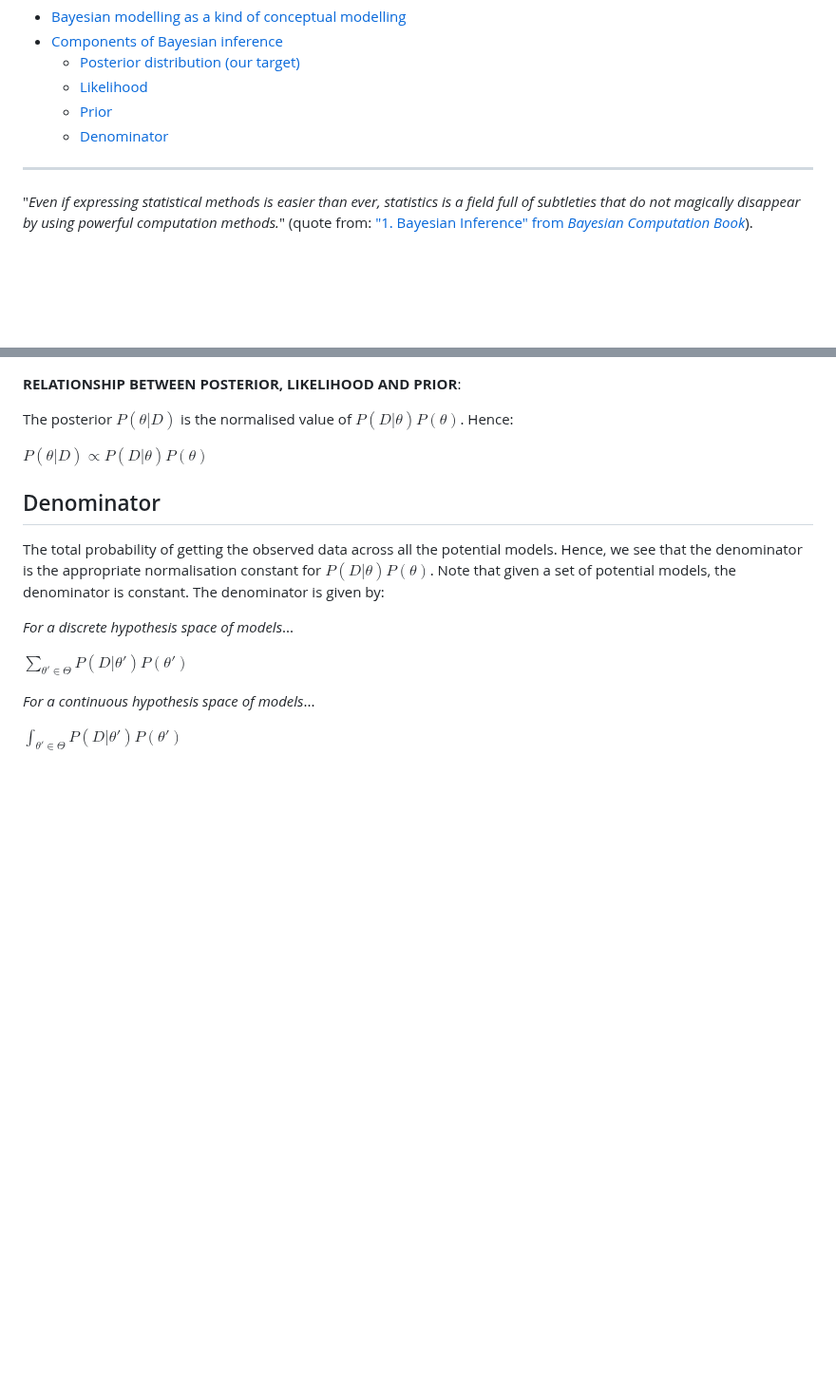
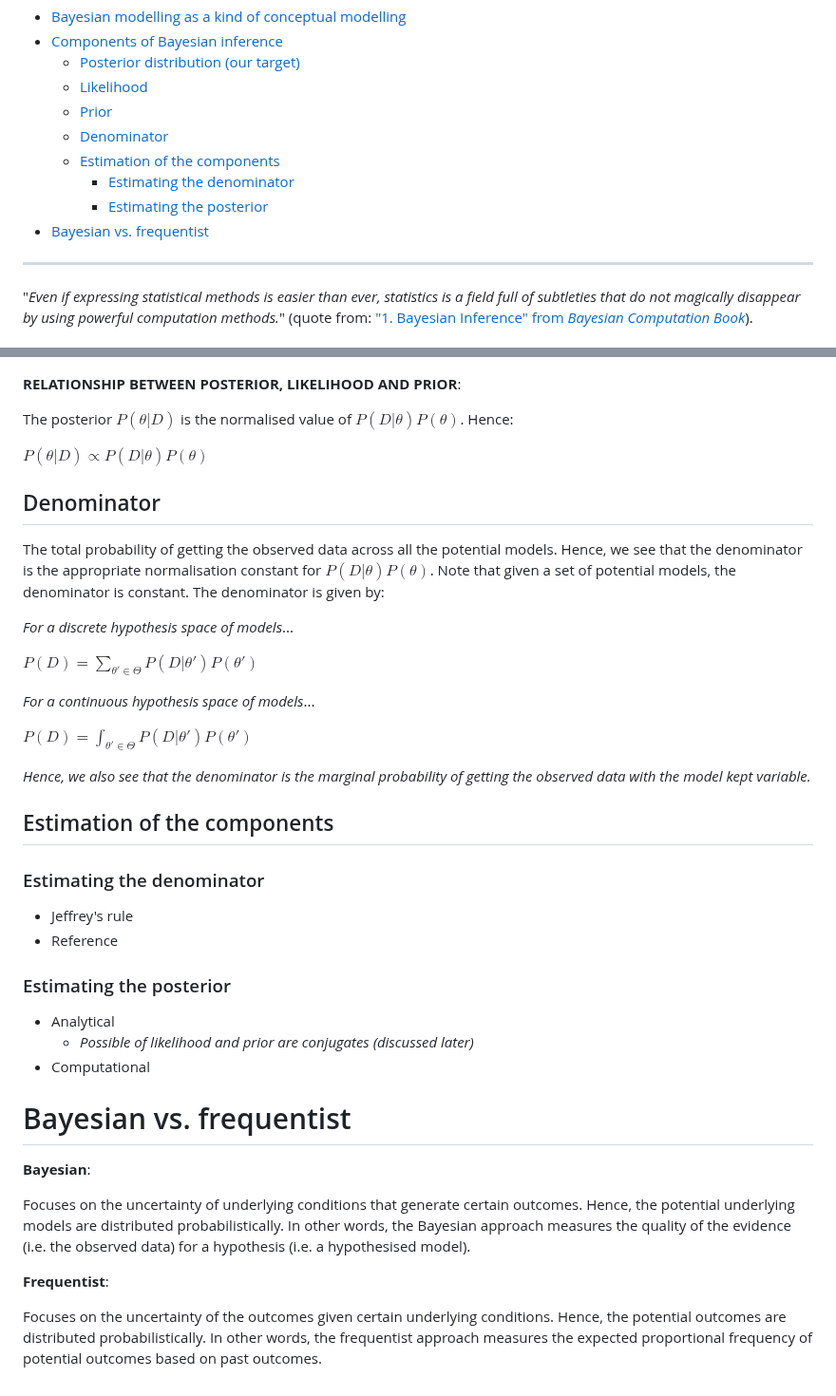
Before and after one commit to pranigopu/mastersProject, a Markdown page: NOTES/bayesian-inference/README.md, 2 parts joined by grey strips. Shown at 95% size. GitHub-like rendering; blank space fills up the shorter version.

```diff
--- a/NOTES/bayesian-inference/README.md
+++ b/NOTES/bayesian-inference/README.md
@@ -10,6 +10,10 @@
   - [Likelihood](#likelihood)
   - [Prior](#prior)
   - [Denominator](#denominator)
+  - [Estimation of the components](#estimation-of-the-components)
+    - [Estimating the denominator](#estimating-the-denominator)
+    - [Estimating the posterior](#estimating-the-posterior)
+- [Bayesian vs. frequentist](#bayesian-vs-frequentist)
 
 ---
 
@@ -74,8 +78,29 @@ The total probability of getting the observed data across all the potential mode
 
 _For a discrete hypothesis space of models_...
 
-$\displaystyle \sum_{\theta' \in \Theta} P(D | \theta') P(\theta')$
+$\displaystyle P(D) = \sum_{\theta' \in \Theta} P(D | \theta') P(\theta')$
 
 _For a continuous hypothesis space of models_...
 
-$\displaystyle \int_{\theta' \in \Theta} P(D | \theta') P(\theta')$
+$\displaystyle P(D) = \int_{\theta' \in \Theta} P(D | \theta') P(\theta')$
+
+_Hence, we also see that the denominator is the marginal probability of getting the observed data with the model kept variable._
+
+## Estimation of the components
+### Estimating the denominator
+- Jeffrey's rule
+- Reference
+
+### Estimating the posterior
+- Analytical
+    - _Possible of likelihood and prior are conjugates (discussed later)_
+- Computational
+
+# Bayesian vs. frequentist
+**Bayesian**:
+
+Focuses on the uncertainty of underlying conditions that generate certain outcomes. Hence, the potential underlying models are distributed probabilistically. In other words, the Bayesian approach measures the quality of the evidence (i.e. the observed data) for a hypothesis (i.e. a hypothesised model).
+
+**Frequentist**:
+
+Focuses on the uncertainty of the outcomes given certain underlying conditions. Hence, the potential outcomes are distributed probabilistically. In other words, the frequentist approach measures the expected proportional frequency of potential outcomes based on past outcomes.
```
